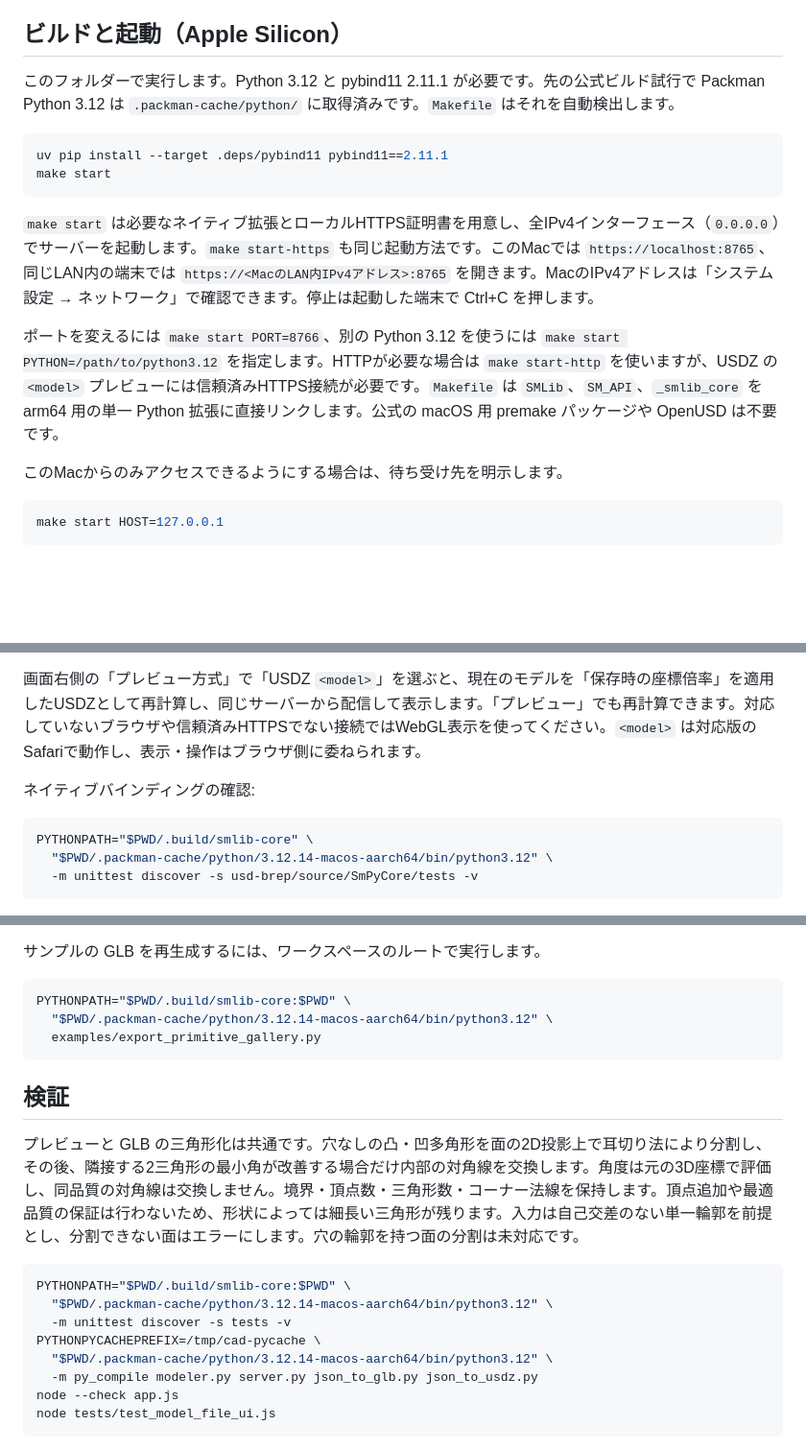
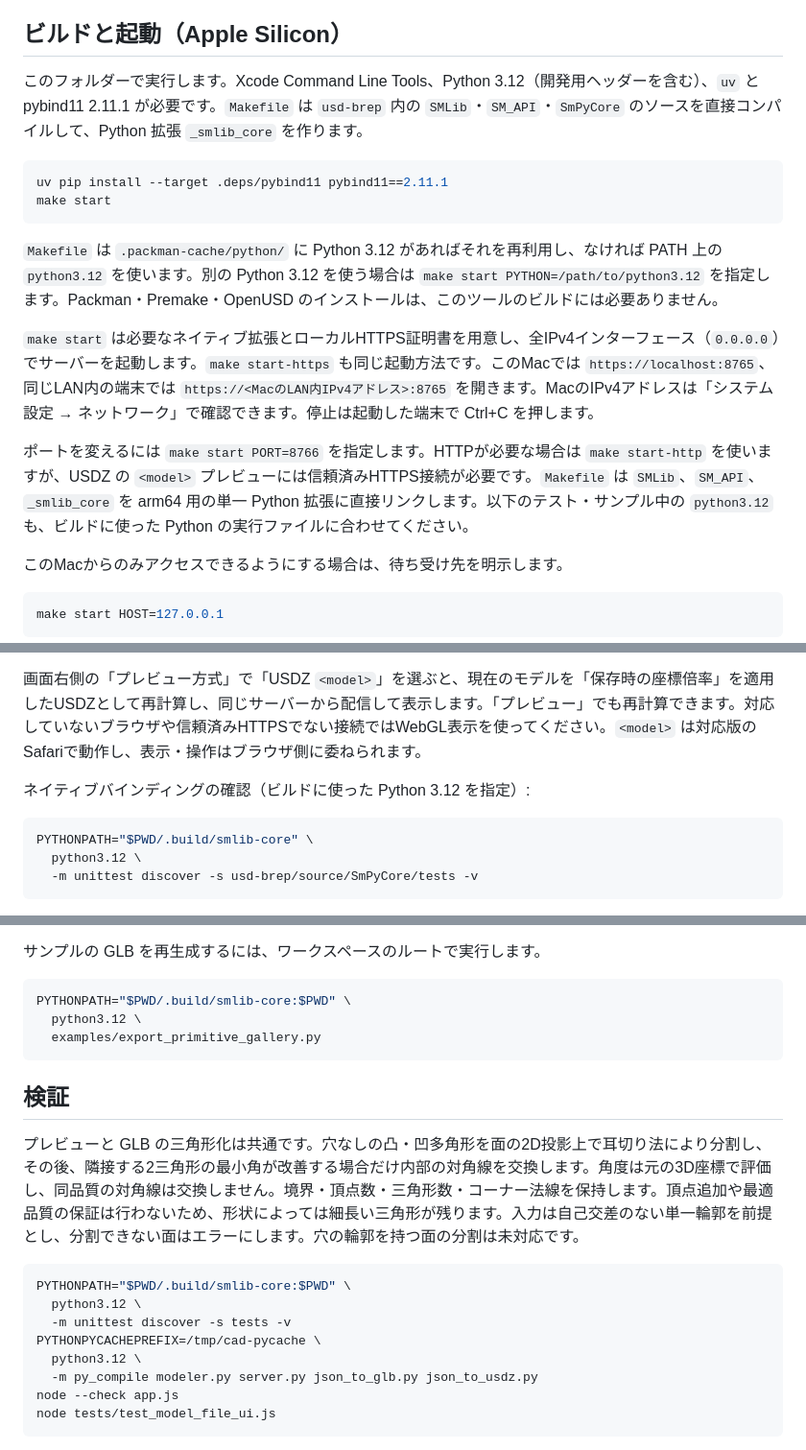
Before and after one commit to wakufactory/smlib-cad, a Markdown page: README.md, 3 parts joined by grey strips. Shown at 96% size. GitHub-like rendering; blank space fills up the shorter version.

````diff
--- a/README.md
+++ b/README.md
@@ -4,16 +4,18 @@
 
 ## ビルドと起動（Apple Silicon）
 
-このフォルダーで実行します。Python 3.12 と pybind11 2.11.1 が必要です。先の公式ビルド試行で Packman Python 3.12 は `.packman-cache/python/` に取得済みです。`Makefile` はそれを自動検出します。
+このフォルダーで実行します。Xcode Command Line Tools、Python 3.12（開発用ヘッダーを含む）、`uv` と pybind11 2.11.1 が必要です。`Makefile` は `usd-brep` 内の `SMLib`・`SM_API`・`SmPyCore` のソースを直接コンパイルして、Python 拡張 `_smlib_core` を作ります。
 
 ```bash
 uv pip install --target .deps/pybind11 pybind11==2.11.1
 make start
 ```
 
+`Makefile` は `.packman-cache/python/` に Python 3.12 があればそれを再利用し、なければ PATH 上の `python3.12` を使います。別の Python 3.12 を使う場合は `make start PYTHON=/path/to/python3.12` を指定します。Packman・Premake・OpenUSD のインストールは、このツールのビルドには必要ありません。
+
 `make start` は必要なネイティブ拡張とローカルHTTPS証明書を用意し、全IPv4インターフェース（`0.0.0.0`）でサーバーを起動します。`make start-https` も同じ起動方法です。このMacでは `https://localhost:8765`、同じLAN内の端末では `https://<MacのLAN内IPv4アドレス>:8765` を開きます。MacのIPv4アドレスは「システム設定 → ネットワーク」で確認できます。停止は起動した端末で Ctrl+C を押します。
 
-ポートを変えるには `make start PORT=8766`、別の Python 3.12 を使うには `make start PYTHON=/path/to/python3.12` を指定します。HTTPが必要な場合は `make start-http` を使いますが、USDZ の `<model>` プレビューには信頼済みHTTPS接続が必要です。`Makefile` は `SMLib`、`SM_API`、`_smlib_core` を arm64 用の単一 Python 拡張に直接リンクします。公式の macOS 用 premake パッケージや OpenUSD は不要です。
+ポートを変えるには `make start PORT=8766` を指定します。HTTPが必要な場合は `make start-http` を使いますが、USDZ の `<model>` プレビューには信頼済みHTTPS接続が必要です。`Makefile` は `SMLib`、`SM_API`、`_smlib_core` を arm64 用の単一 Python 拡張に直接リンクします。以下のテスト・サンプル中の `python3.12` も、ビルドに使った Python の実行ファイルに合わせてください。
 
 このMacからのみアクセスできるようにする場合は、待ち受け先を明示します。
 
@@ -31,11 +33,11 @@ make start HOST=127.0.0.1
 
 画面右側の「プレビュー方式」で「USDZ `<model>`」を選ぶと、現在のモデルを「保存時の座標倍率」を適用したUSDZとして再計算し、同じサーバーから配信して表示します。「プレビュー」でも再計算できます。対応していないブラウザや信頼済みHTTPSでない接続ではWebGL表示を使ってください。`<model>` は対応版のSafariで動作し、表示・操作はブラウザ側に委ねられます。
 
-ネイティブバインディングの確認:
+ネイティブバインディングの確認（ビルドに使った Python 3.12 を指定）:
 
 ```bash
 PYTHONPATH="$PWD/.build/smlib-core" \
-  "$PWD/.packman-cache/python/3.12.14-macos-aarch64/bin/python3.12" \
+  python3.12 \
   -m unittest discover -s usd-brep/source/SmPyCore/tests -v
 ```
 
@@ -290,7 +292,7 @@ materials = {"result": {"baseColor": [0.85, 0.24, 0.12], "metallic": 0.65, "roug
 
 ```bash
 PYTHONPATH="$PWD/.build/smlib-core:$PWD" \
-  "$PWD/.packman-cache/python/3.12.14-macos-aarch64/bin/python3.12" \
+  python3.12 \
   examples/export_primitive_gallery.py
 ```
 
@@ -300,10 +302,10 @@ PYTHONPATH="$PWD/.build/smlib-core:$PWD" \
 
 ```bash
 PYTHONPATH="$PWD/.build/smlib-core:$PWD" \
-  "$PWD/.packman-cache/python/3.12.14-macos-aarch64/bin/python3.12" \
+  python3.12 \
   -m unittest discover -s tests -v
 PYTHONPYCACHEPREFIX=/tmp/cad-pycache \
-  "$PWD/.packman-cache/python/3.12.14-macos-aarch64/bin/python3.12" \
+  python3.12 \
   -m py_compile modeler.py server.py json_to_glb.py json_to_usdz.py
 node --check app.js
 node tests/test_model_file_ui.js
````
